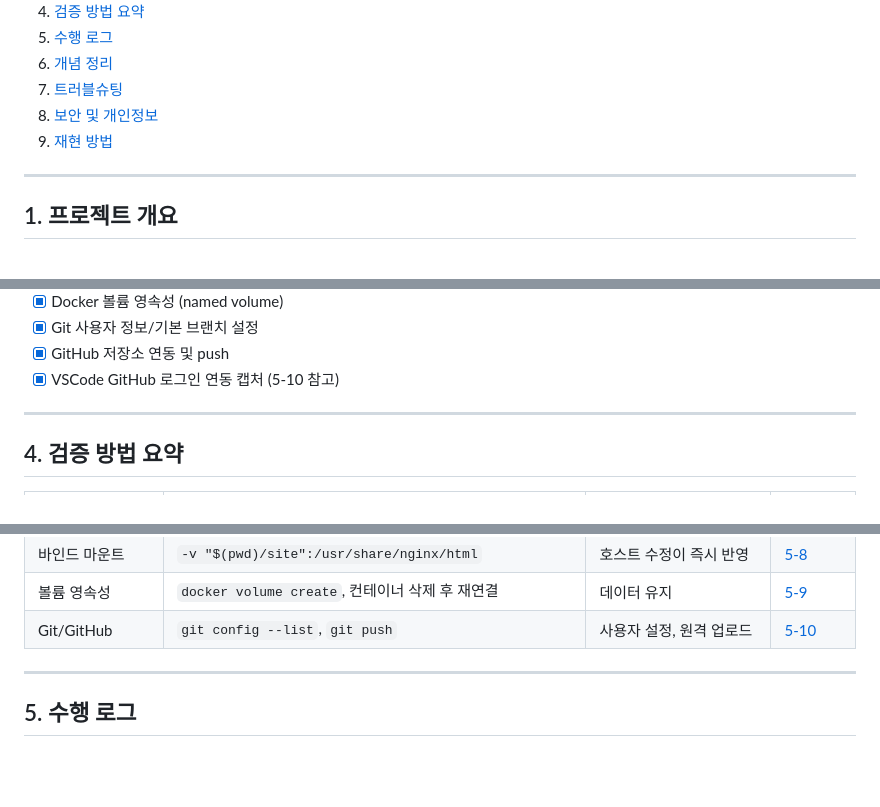
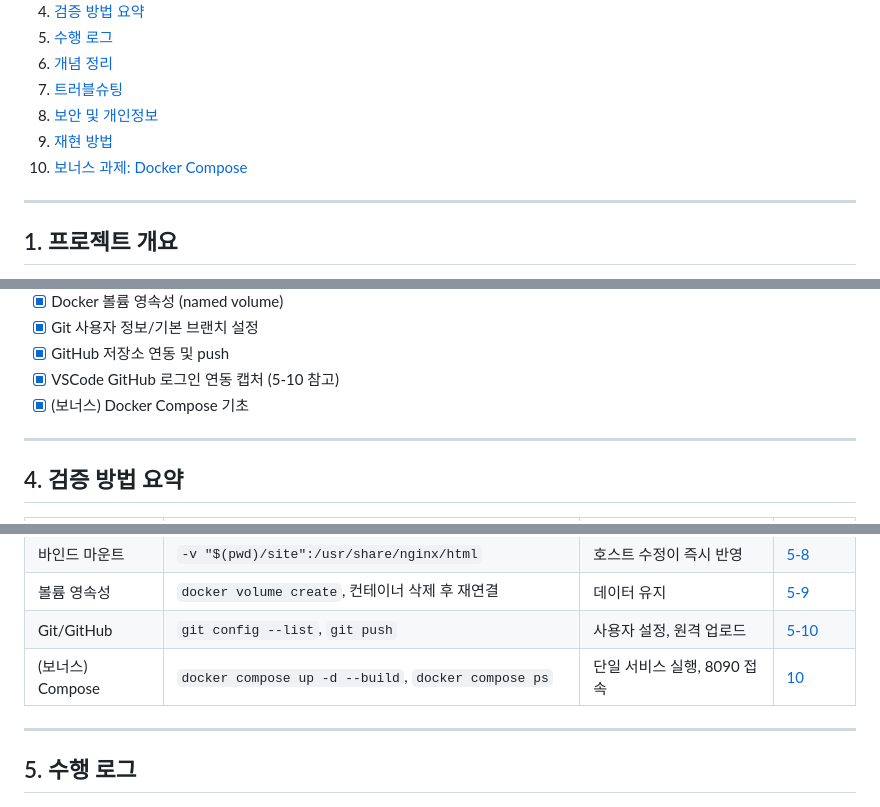
Before and after one commit to zxcvxzxcv/codyssey_p, a Markdown page: README.md, 3 parts joined by grey strips. GitHub-like rendering; blank space fills up the shorter version.

```diff
--- a/README.md
+++ b/README.md
@@ -14,6 +14,7 @@
 7. [트러블슈팅](#7-트러블슈팅)
 8. [보안 및 개인정보](#8-보안-및-개인정보)
 9. [재현 방법](#9-재현-방법)
+10. [보너스 과제: Docker Compose](#10-보너스-과제-docker-compose-기초)
 
 ---
 
@@ -66,6 +67,7 @@ git version 2.54.0 (Apple Git-157)
 - [x] Git 사용자 정보/기본 브랜치 설정
 - [x] GitHub 저장소 연동 및 push
 - [x] VSCode GitHub 로그인 연동 캡처 (5-10 참고)
+- [x] (보너스) Docker Compose 기초
 
 ---
 
@@ -83,6 +85,7 @@ git version 2.54.0 (Apple Git-157)
 | 바인드 마운트 | `-v "$(pwd)/site":/usr/share/nginx/html` | 호스트 수정이 즉시 반영 | [5-8](#5-8-바인드-마운트) |
 | 볼륨 영속성 | `docker volume create`, 컨테이너 삭제 후 재연결 | 데이터 유지 | [5-9](#5-9-docker-볼륨-영속성) |
 | Git/GitHub | `git config --list`, `git push` | 사용자 설정, 원격 업로드 | [5-10](#5-10-git-설정-및-github-연동) |
+| (보너스) Compose | `docker compose up -d --build`, `docker compose ps` | 단일 서비스 실행, 8090 접속 | [10](#10-보너스-과제-docker-compose-기초) |
 
 ---
 
```
Also changed, not shown: other parts of README.md (+81 -6 lines), docs/images/compose-8090.png (added), 1 other file.
